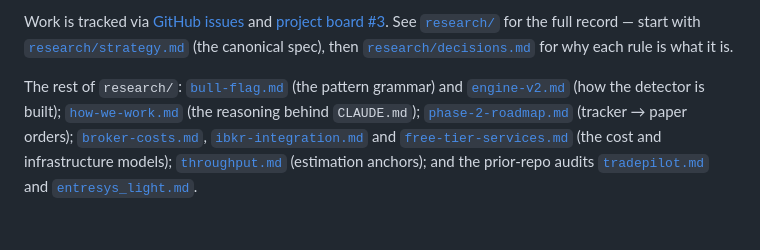
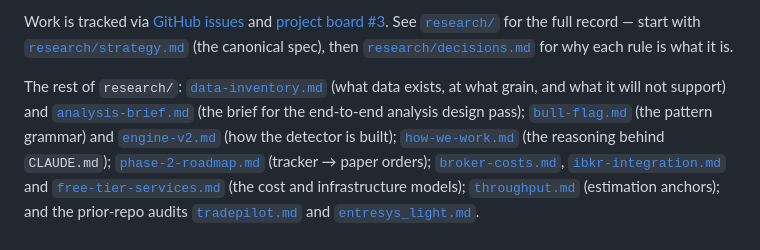
Before and after one commit to bennetwi92/small-cap-stack, a Markdown page: README.md, the part around the change. Rendered like a GitHub page; blank space fills up the shorter version.

```diff
--- a/README.md
+++ b/README.md
@@ -44,7 +44,10 @@ Work is tracked via [GitHub issues](https://github.com/bennetwi92/small-cap-stac
 for the full record — start with [`research/strategy.md`](./research/strategy.md) (the canonical
 spec), then [`research/decisions.md`](./research/decisions.md) for why each rule is what it is.
 
-The rest of `research/`: [`bull-flag.md`](./research/bull-flag.md) (the pattern grammar) and
+The rest of `research/`: [`data-inventory.md`](./research/data-inventory.md) (what data exists, at
+what grain, and what it will not support) and [`analysis-brief.md`](./research/analysis-brief.md)
+(the brief for the end-to-end analysis design pass);
+[`bull-flag.md`](./research/bull-flag.md) (the pattern grammar) and
 [`engine-v2.md`](./research/engine-v2.md) (how the detector is built);
 [`how-we-work.md`](./research/how-we-work.md) (the reasoning behind `CLAUDE.md`);
 [`phase-2-roadmap.md`](./research/phase-2-roadmap.md) (tracker → paper orders);
```
Also changed, not shown: research/analysis-brief.md (added, +168 -0 lines), research/data-inventory.md (added, +332 -0 lines).
